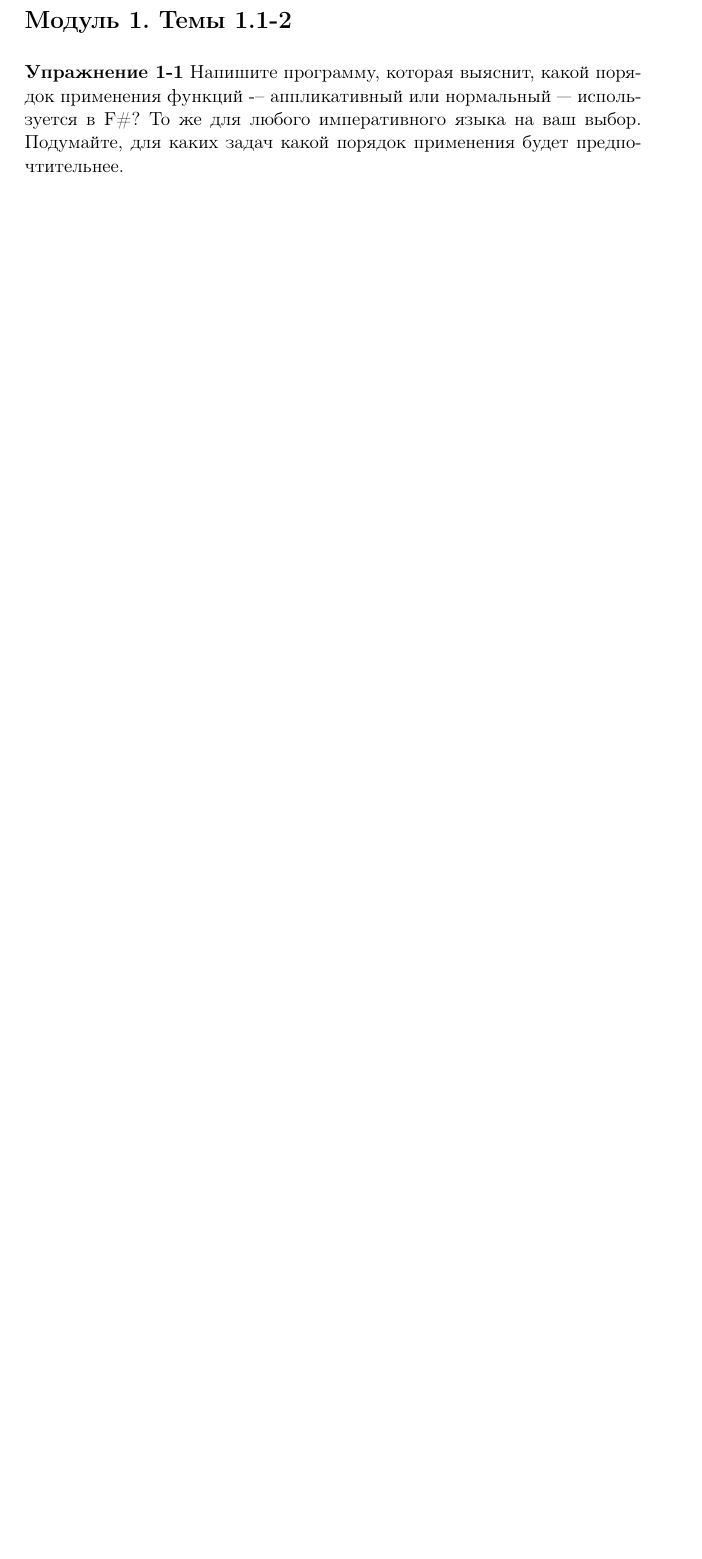
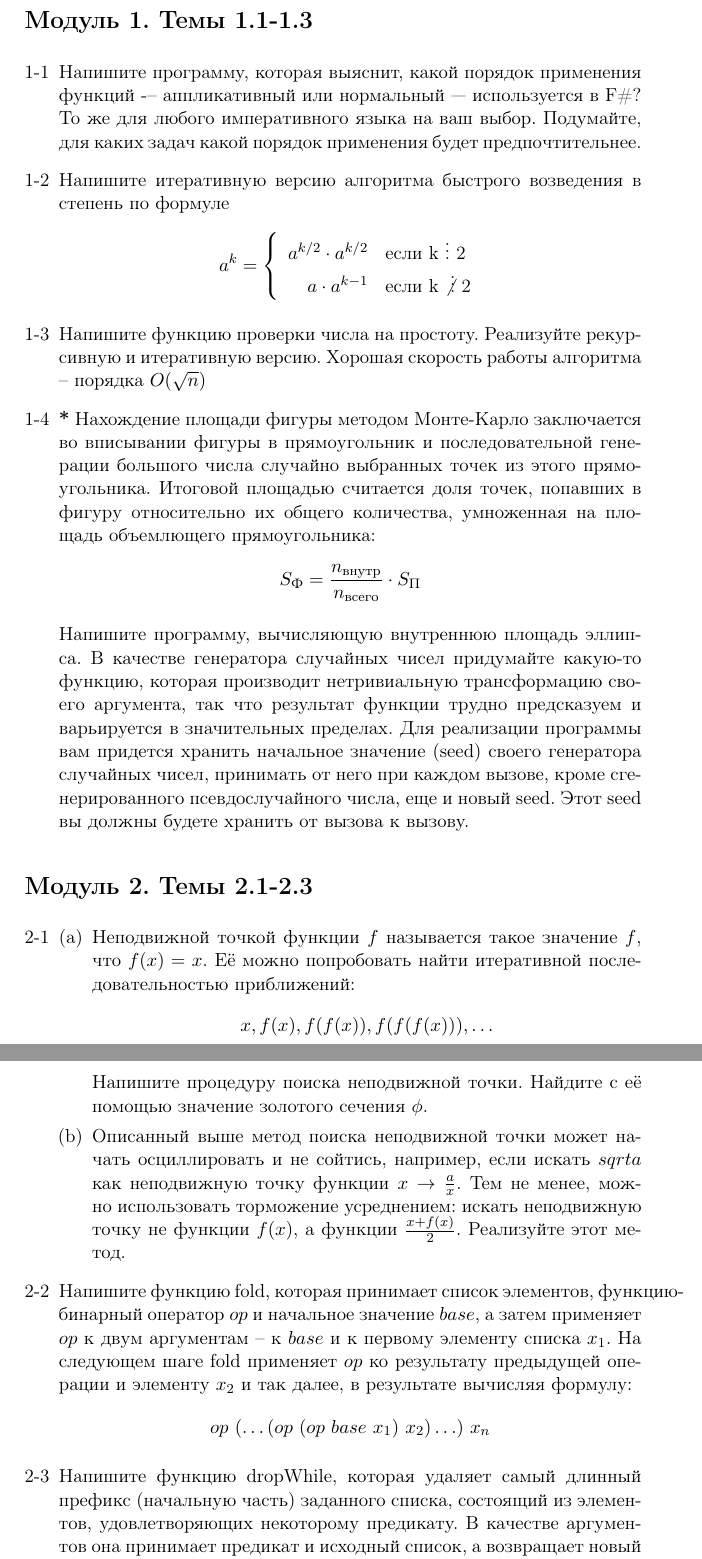
Before and after one commit to master/ifp, a LaTeX document (problems.tex): part of the page before the commit and two parts of pages 1 and 2 of 2 after it, the two joined at a grey line, cut so that both start at the same text, the shorter picture padded with empty space. Compiled offline with pdfLaTeX.

Commit message:
Add problems for lecture 2 and 3

```diff
--- a/problems.tex
+++ b/problems.tex
@@ -2,10 +2,11 @@
 \usepackage[utf8]{inputenc}
 \usepackage[russian]{babel}
 \usepackage[T1]{fontenc}
-\usepackage{amssymb,amsmath,graphicx}
+\usepackage{amssymb,amsmath,graphicx,indentfirst}
 \usepackage{caption}
 \usepackage{color}
 \usepackage{listings}
+\usepackage{enumerate}
 \usepackage[unicode]{hyperref}
 
 \setlength{\parskip}{1ex plus 0.5ex minus 0.2ex}
@@ -20,8 +21,75 @@
 \title{Введение в функциональное программирование -- задачи}
 
 \begin{document}
-\section*{Модуль 1. Темы 1.1-2}
-\textbf{Упражнение 1-1} Напишите программу, которая выяснит, какой порядок
-применения функций -– аппликативный или нормальный –- используется в F\#? То же
-для любого императивного языка на ваш выбор. Подумайте, для каких задач какой
-порядок применения будет предпочтительнее.
+\section*{Модуль 1. Темы 1.1-1.3}
+\begin{enumerate}[{1-}1]
+\item Напишите программу, которая выяснит, какой порядок применения функций -–
+аппликативный или нормальный –- используется в F\#? То же для любого
+императивного языка на ваш выбор. Подумайте, для каких задач какой порядок
+применения будет предпочтительнее.
+
+\item Напишите итеративную версию алгоритма быстрого возведения в степень по
+формуле
+\begin{equation*}
+a^k = \left\{
+\begin{array}{rl}
+a^{k/2} \cdot a^{k/2} &\mbox{\textrm{если} k $\vdots$ 2} \\
+a \cdot a^{k-1} &\mbox{\textrm{если} k $\not \vdots$ 2}
+\end{array}
+\right.
+\end{equation*}
+
+\item Напишите функцию проверки числа на простоту. Реализуйте рекурсивную и
+итеративную версию. Хорошая скорость работы алгоритма -- порядка $O(\sqrt n)$
+
+\item \textbf{*} Нахождение площади фигуры методом Монте-Карло заключается во
+вписывании фигуры в прямоугольник и последовательной генерации большого числа
+случайно выбранных точек из этого прямоугольника. Итоговой площадью считается
+доля точек, попавших в фигуру относительно их общего количества, умноженная на
+площадь объемлющего прямоугольника:
+\begin{equation*}
+  S_\textrm{Ф} = \frac{n_\textrm{внутр}}{n_\textrm{всего}} \cdot S_\textrm{П}
+\end{equation*}
+
+Напишите программу, вычисляющую внутреннюю площадь эллипса. В качестве
+генератора случайных чисел придумайте какую-то функцию, которая производит
+нетривиальную трансформацию своего аргумента, так что результат функции трудно
+предсказуем и варьируется в значительных пределах. Для реализации программы вам
+придется хранить начальное значение (seed) своего генератора случайных чисел,
+принимать от него при каждом вызове, кроме сгенерированного псевдослучайного
+числа, еще и новый seed. Этот seed вы должны будете хранить от вызова к вызову.
+\end{enumerate}
+
+\section*{Модуль 2. Темы 2.1-2.3}
+\begin{enumerate}[{2-}1]
+\item \begin{enumerate}[(a)]
+\item Неподвижной точкой функции $f$ называется такое значение $f$, что
+$f(x) = x$. Её можно попробовать найти итеративной последовательностью
+приближений:
+\begin{equation*}
+  x, f(x), f(f(x)), f(f(f(x))), \ldots
+\end{equation*}
+
+Напишите процедуру поиска неподвижной точки. Найдите с её помощью значение
+золотого сечения $\phi$.
+
+\item Описанный выше метод поиска неподвижной точки может начать осциллировать
+и не сойтись, например, если искать $sqrt a$ как неподвижную точку функции
+$x \rightarrow \frac{a}{x}$. Тем не менее, можно использовать торможение
+усреднением: искать неподвижную точку не функции $f(x)$, а функции
+$\frac{x+f(x)}{2}$. Реализуйте этот метод.
+\end{enumerate}
+
+\item Напишите функцию fold, которая принимает список элементов,
+функцию-бинарный оператор $op$ и начальное значение $base$, а затем применяет
+$op$ к двум аргументам -- к $base$ и к первому элементу списка $x_1$. На
+следующем шаге fold применяет $op$ ко результату предыдущей операции и элементу
+$x_2$ и так далее, в результате вычисляя формулу:
+\begin{equation*}
+  op~(\ldots (op~(op~base~x_1)~x_2) \ldots)~x_n
+\end{equation*}
+
+\item Напишите функцию dropWhile, которая удаляет самый длинный префикс
+(начальную часть) заданного списка, состоящий из элементов, удовлетворяющих
+некоторому предикату. В качестве аргументов она принимает предикат и исходный
+список, а возвращает новый список. Например:
```
Also changed, not shown: problems.tex (21 more changed lines).
